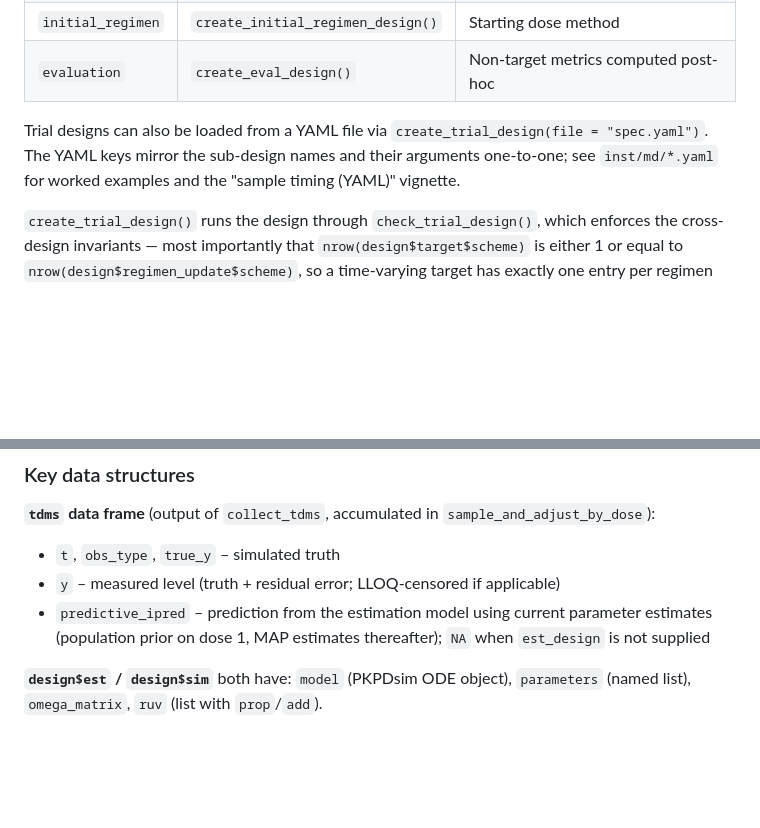
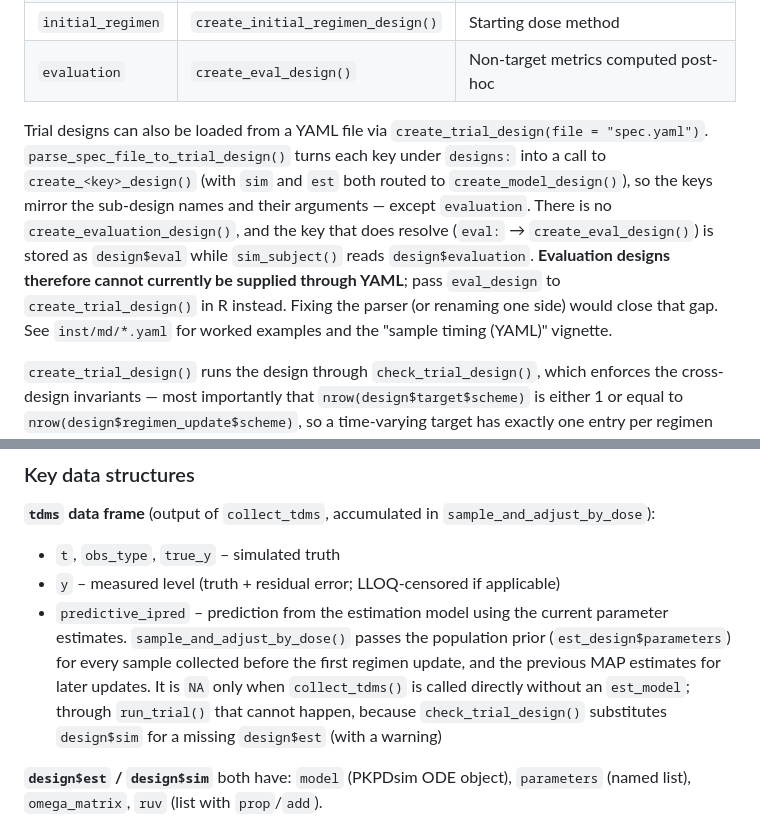
Before and after one commit to InsightRX/mipdtrial, a Markdown page: AGENTS.md, 2 parts joined by grey strips. GitHub-like rendering; blank space fills up the shorter version.

```diff
--- a/AGENTS.md
+++ b/AGENTS.md
@@ -72,7 +83,7 @@ Everything is configured via a **trial design** object (built by `create_trial_d
 | `initial_regimen` | `create_initial_regimen_design()` | Starting dose method |
 | `evaluation` | `create_eval_design()` | Non-target metrics computed post-hoc |
 
-Trial designs can also be loaded from a YAML file via `create_trial_design(file = "spec.yaml")`. The YAML keys mirror the sub-design names and their arguments one-to-one; see `inst/md/*.yaml` for worked examples and the "sample timing (YAML)" vignette.
+Trial designs can also be loaded from a YAML file via `create_trial_design(file = "spec.yaml")`. `parse_spec_file_to_trial_design()` turns each key under `designs:` into a call to `create_<key>_design()` (with `sim` and `est` both routed to `create_model_design()`), so the keys mirror the sub-design names and their arguments — except `evaluation`. There is no `create_evaluation_design()`, and the key that does resolve (`eval:` → `create_eval_design()`) is stored as `design$eval` while `sim_subject()` reads `design$evaluation`. **Evaluation designs therefore cannot currently be supplied through YAML**; pass `eval_design` to `create_trial_design()` in R instead. Fixing the parser (or renaming one side) would close that gap. See `inst/md/*.yaml` for worked examples and the "sample timing (YAML)" vignette.
 
 `create_trial_design()` runs the design through `check_trial_design()`, which
 enforces the cross-design invariants — most importantly that
@@ -91,7 +102,7 @@ functions.
 **`tdms` data frame** (output of `collect_tdms`, accumulated in `sample_and_adjust_by_dose`):
 - `t`, `obs_type`, `true_y` – simulated truth
 - `y` – measured level (truth + residual error; LLOQ-censored if applicable)
-- `predictive_ipred` – prediction from the estimation model using current parameter estimates (population prior on dose 1, MAP estimates thereafter); `NA` when `est_design` is not supplied
+- `predictive_ipred` – prediction from the estimation model using the current parameter estimates. `sample_and_adjust_by_dose()` passes the population prior (`est_design$parameters`) for every sample collected before the first regimen update, and the previous MAP estimates for later updates. It is `NA` only when `collect_tdms()` is called directly without an `est_model`; through `run_trial()` that cannot happen, because `check_trial_design()` substitutes `design$sim` for a missing `design$est` (with a warning)
 
 **`design$est` / `design$sim`** both have: `model` (PKPDsim ODE object), `parameters` (named list), `omega_matrix`, `ruv` (list with `prop`/`add`).
 
```
Also changed, not shown: other parts of AGENTS.md (+29 -10 lines).
